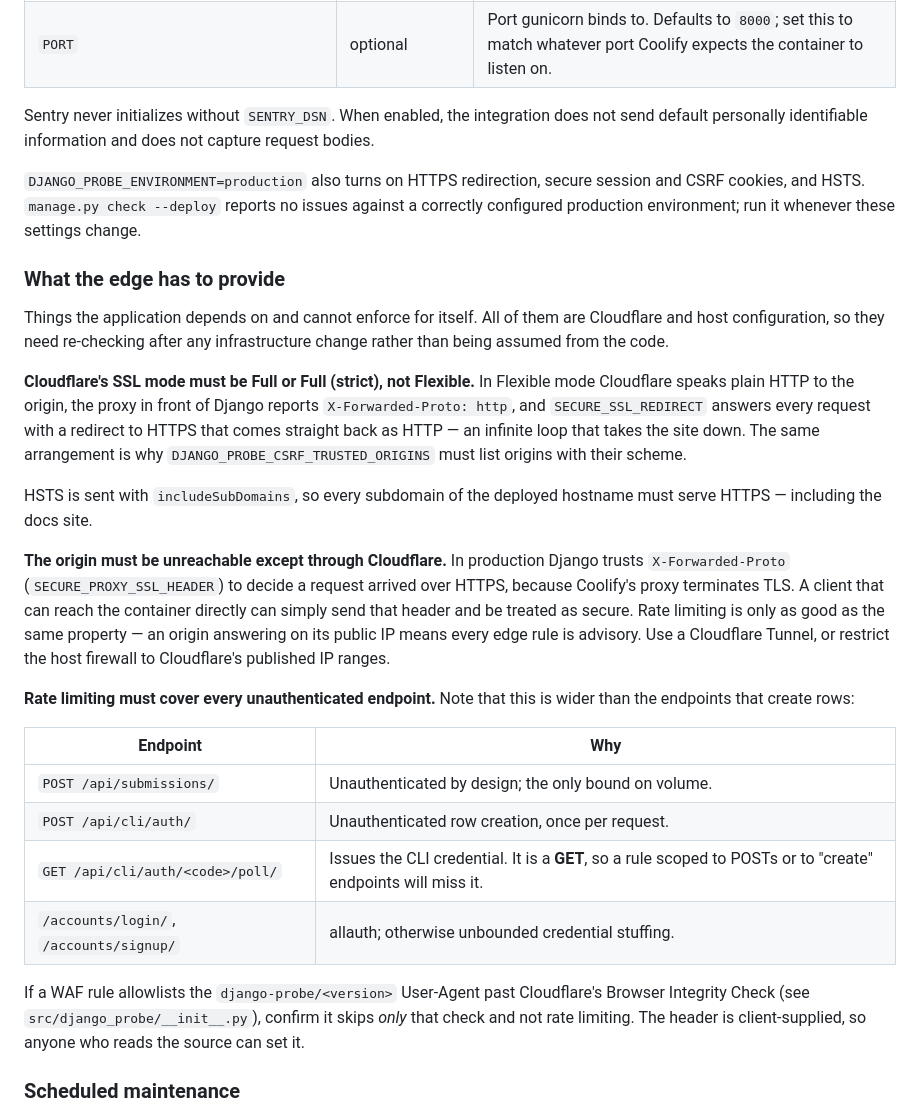
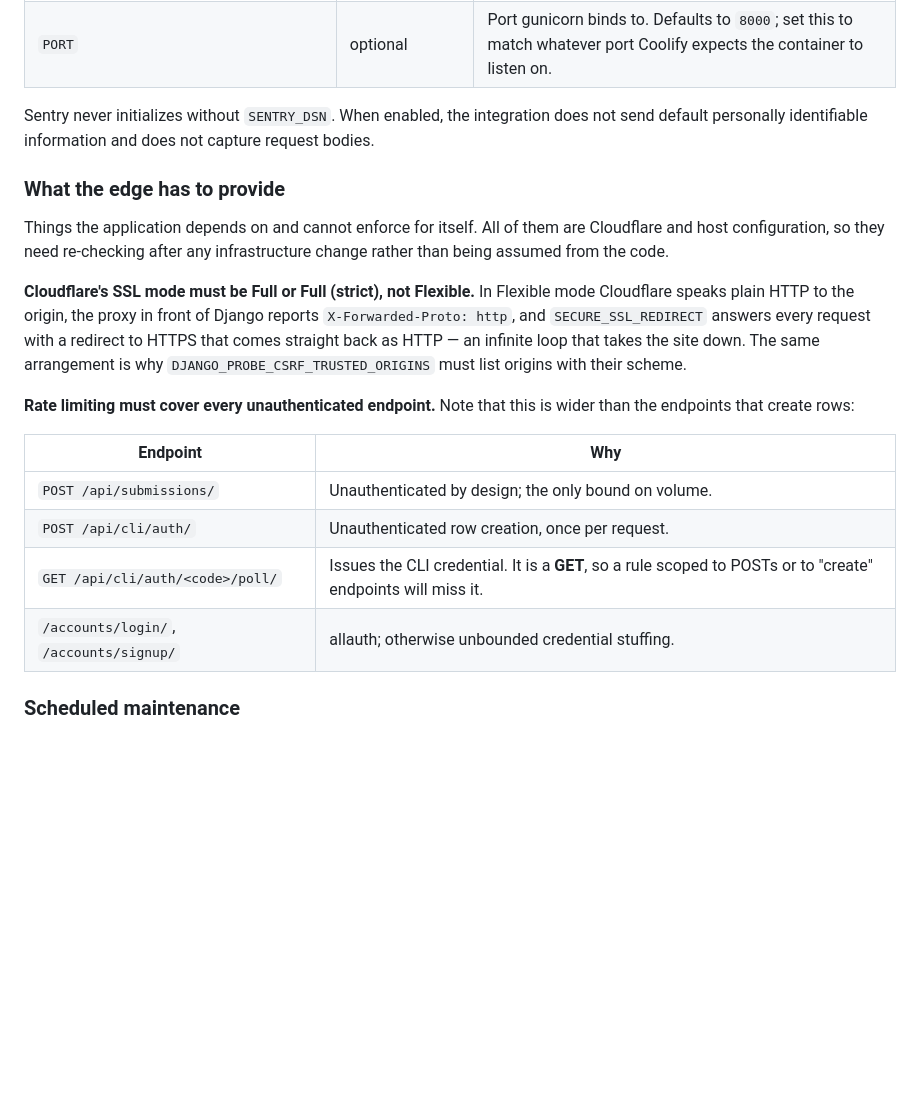
Before and after one commit to tim-schilling/django-probe, a Markdown page: docs/contributing.md, the part around the change. Rendered like a GitHub page; blank space fills up the shorter version.

Commit message:
Remove unnecessary docs
Co-authored-by: Tim Schilling <schilling711@gmail.com>

```diff
--- a/docs/contributing.md
+++ b/docs/contributing.md
@@ -82,10 +82,6 @@ resource:
 Sentry never initializes without `SENTRY_DSN`. When enabled, the integration does not
 send default personally identifiable information and does not capture request bodies.
 
-`DJANGO_PROBE_ENVIRONMENT=production` also turns on HTTPS redirection, secure session
-and CSRF cookies, and HSTS. `manage.py check --deploy` reports no issues against a
-correctly configured production environment; run it whenever these settings change.
-
 ### What the edge has to provide
 
 Things the application depends on and cannot enforce for itself. All of them are
@@ -99,16 +95,6 @@ redirect to HTTPS that comes straight back as HTTP — an infinite loop that tak
 site down. The same arrangement is why `DJANGO_PROBE_CSRF_TRUSTED_ORIGINS` must list
 origins with their scheme.
 
-HSTS is sent with `includeSubDomains`, so every subdomain of the deployed hostname must
-serve HTTPS — including the docs site.
-
-**The origin must be unreachable except through Cloudflare.** In production Django
-trusts `X-Forwarded-Proto` (`SECURE_PROXY_SSL_HEADER`) to decide a request arrived
-over HTTPS, because Coolify's proxy terminates TLS. A client that can reach the
-container directly can simply send that header and be treated as secure. Rate limiting
-is only as good as the same property — an origin answering on its public IP means every
-edge rule is advisory. Use a Cloudflare Tunnel, or restrict the host firewall to
-Cloudflare's published IP ranges.
 
 **Rate limiting must cover every unauthenticated endpoint.** Note that this is wider
 than the endpoints that create rows:
@@ -119,11 +105,6 @@ than the endpoints that create rows:
 | `POST /api/cli/auth/` | Unauthenticated row creation, once per request. |
 | `GET /api/cli/auth/<code>/poll/` | Issues the CLI credential. It is a **GET**, so a rule scoped to POSTs or to "create" endpoints will miss it. |
 | `/accounts/login/`, `/accounts/signup/` | allauth; otherwise unbounded credential stuffing. |
-
-If a WAF rule allowlists the `django-probe/<version>` User-Agent past Cloudflare's
-Browser Integrity Check (see `src/django_probe/__init__.py`), confirm it skips *only*
-that check and not rate limiting. The header is client-supplied, so anyone who reads
-the source can set it.
 
 ### Scheduled maintenance
 
```
